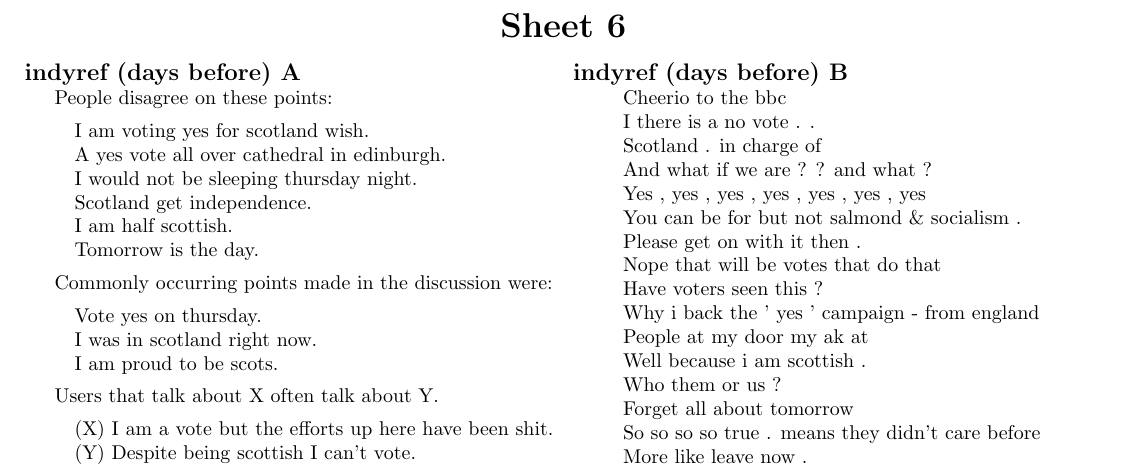
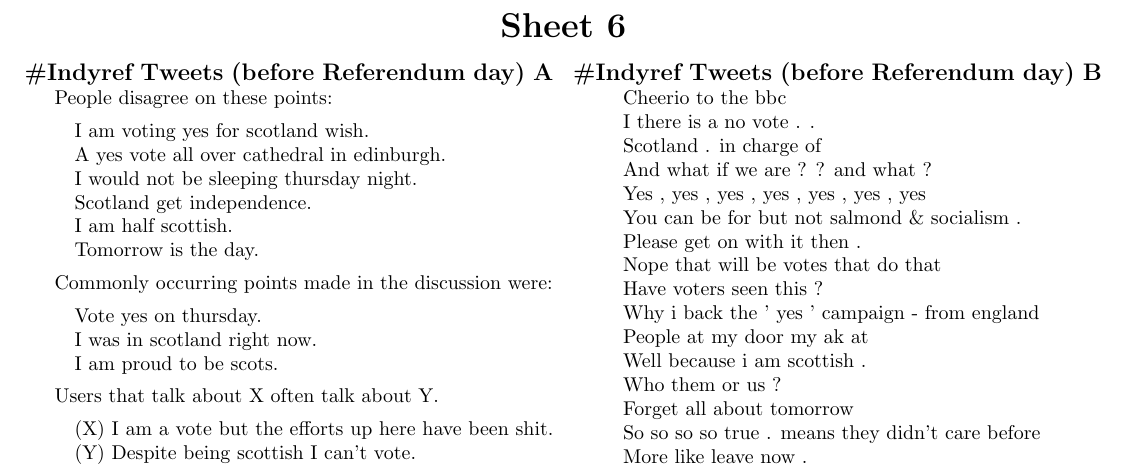
Before and after one commit to charlieegan3/standpoint, a LaTeX document (docs/evaluation_sheet/sheet_6.tex): part of the page, cut so that both start at the same text. Compiled offline with pdfLaTeX.

Commit message:
Add better indy ref titles

```diff
--- a/docs/evaluation_sheet/sheet_6.tex
+++ b/docs/evaluation_sheet/sheet_6.tex
@@ -19,7 +19,7 @@
   \maketitle
 
   \begin{multicols}{2}
-    \subsection*{indyref (days before) A}
+    \subsection*{\#Indyref Tweets (before Referendum day) A}
     People disagree on these points:
     \begin{itemize}[noitemsep,nolistsep,label={}]
 		\item{I am voting yes for scotland wish.}
@@ -92,7 +92,7 @@
     \columnbreak
     % --------------------------------------------------------------------------
 
-    \subsection*{indyref (days before) B}
+    \subsection*{\#Indyref Tweets (before Referendum day) B}
     \begin{itemize}[noitemsep,nolistsep,label={}]
 		\item{Cheerio to the bbc}
 		\item{I there is a no vote . .}
```
Also changed, not shown: docs/evaluation_sheet/sheet_5.tex (+2 -2 lines).
